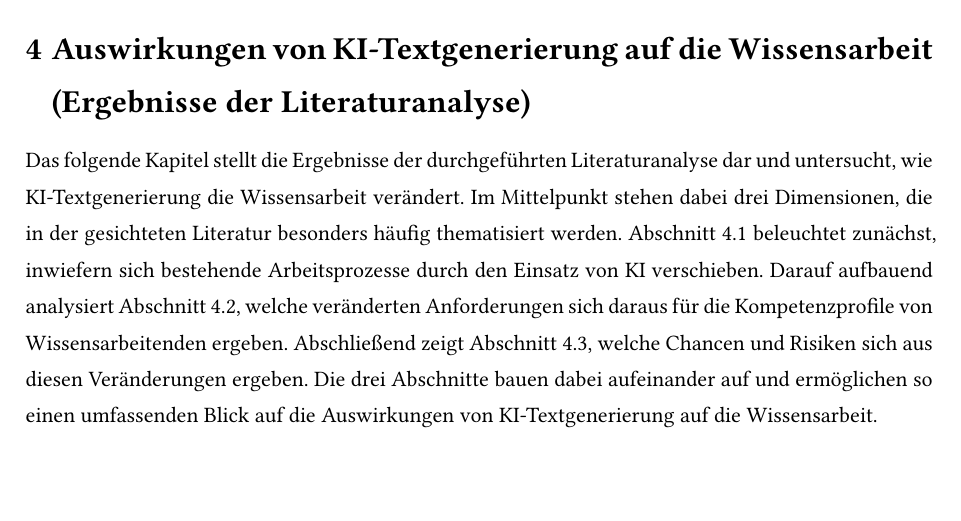
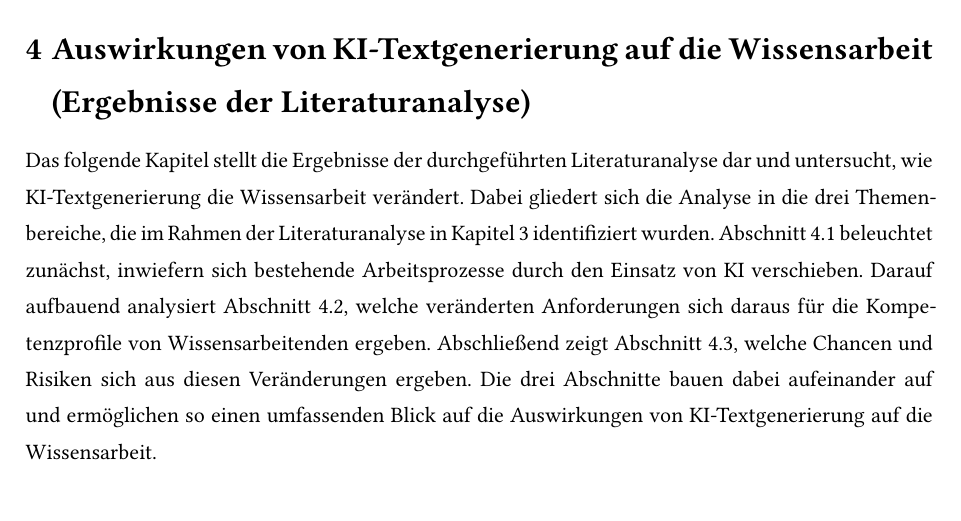
Before and after one commit to Vietnameseguy04/Projektarbeit_2, a Typst document (template.typ, which reads chapters/practical-1.typ): part of page 20 of 31, cut so that both start at the same text, the shorter picture padded with empty space. Compiled offline with Typst 0.15; a missing font is replaced by an installed copy or a similar font.

Commit message:
Kapitel 4 Einleitung verbessert und Übergangswörter angepasst

```diff
--- a/chapters/practical-1.typ
+++ b/chapters/practical-1.typ
@@ -1,6 +1,6 @@
 = Auswirkungen von KI-Textgenerierung auf die Wissensarbeit (Ergebnisse der Literaturanalyse)
 
-Das folgende Kapitel stellt die Ergebnisse der durchgeführten Literaturanalyse dar und untersucht, wie KI-Textgenerierung die Wissensarbeit verändert. Im Mittelpunkt stehen dabei drei Dimensionen, die in der gesichteten Literatur besonders häufig thematisiert werden. Abschnitt 4.1 beleuchtet zunächst, inwiefern sich bestehende Arbeitsprozesse durch den Einsatz von KI verschieben. Darauf aufbauend analysiert Abschnitt 4.2, welche veränderten Anforderungen sich daraus für die Kompetenzprofile von Wissensarbeitenden ergeben. Abschließend zeigt Abschnitt 4.3, welche Chancen und Risiken sich aus diesen Veränderungen ergeben. Die drei Abschnitte bauen dabei aufeinander auf und ermöglichen so einen umfassenden Blick auf die Auswirkungen von KI-Textgenerierung auf die Wissensarbeit.
+Das folgende Kapitel stellt die Ergebnisse der durchgeführten Literaturanalyse dar und untersucht, wie KI-Textgenerierung die Wissensarbeit verändert. Dabei gliedert sich die Analyse in die drei Themenbereiche, die im Rahmen der Literaturanalyse in Kapitel 3 identifiziert wurden. Abschnitt 4.1 beleuchtet zunächst, inwiefern sich bestehende Arbeitsprozesse durch den Einsatz von KI verschieben. Darauf aufbauend analysiert Abschnitt 4.2, welche veränderten Anforderungen sich daraus für die Kompetenzprofile von Wissensarbeitenden ergeben. Abschließend zeigt Abschnitt 4.3, welche Chancen und Risiken sich aus diesen Veränderungen ergeben. Die drei Abschnitte bauen dabei aufeinander auf und ermöglichen so einen umfassenden Blick auf die Auswirkungen von KI-Textgenerierung auf die Wissensarbeit.
 
 == Veränderungen von Arbeitsprozessen
 Die Literaturanalyse legt nahe, dass KI-Textgenerierung die Arbeitsprozesse von Wissensarbeitenden weniger durch eine vollständige Ablösung von Arbeitsplätzen verändert, sondern vielmehr bestehende Tätigkeiten und Aufgaben innerhalb von Rollen verschiebt. Dieses Bild zeigt sich sowohl in wissenschaftlichen Studien als auch in Praxis- und Beratungsberichten (vgl. @carbonero2023[S. 707-708]; vgl. @Agrawal2024[327]; vgl. @Brynjolfsson2025[891, 901, 934-935]; vgl. @bcg2026[S. 1-2, 9-13]; vgl. @deloitte_hct2026[S. 3-5, 8, 11-12, 32]; vgl. @pwc_ai_jobs_barometer_2026[S. 3-19]). Insbesondere routineorientierte Tätigkeiten wie Informationsrecherche, Texterstellung und Dokumentation werden den Quellen zufolge zunehmend durch KI unterstützt, woraus sich interpretieren lässt, dass sich der Arbeitsschwerpunkt stärker auf die Überprüfung, Bewertung und Integration von Ergebnissen verlagert (vgl. @Noy2023ProductivityAI[Abstract, S. 1, 3, 7]; vgl. @Brynjolfsson2025[S. 890, 891]; vgl. @Lee2025[S. 1-2]; vgl. @DellAcqua2026[S. 403, 406, 419-420]). Bereits vor dem Aufkommen generativer KI zeigte sich, dass Wissensarbeitende einen erheblichen Teil ihrer Arbeitszeit für Routineaufgaben aufwenden, wodurch weniger Kapazität für Innovationen und Problemlösungen verbleibt (vgl. @haufe_routine2017). Darüber hinaus deutet die Literatur darauf hin, dass KI überwiegend nicht als Ersatz, sondern als Assistenzsystem verstanden wird, das menschliche Arbeit ergänzt und erweitert. Daraus lässt sich schließen, dass zunehmend hybride Arbeitsformen entstehen, in denen menschliche und technologische Fähigkeiten gemeinsam eingesetzt werden (vgl. @Brynjolfsson2025[891, 901, 934-935]; vgl. @DellAcqua2026[S. 403-404]; vgl. @lei_kim2024[S. 252, 259]; vgl. @bcg2026[S. 1-2, 9-13]; vgl. @deloitte_hct2026[S. 3-5, 8, 11-12, 32]; vgl. @pwc_ai_jobs_barometer_2026[S. 3-19]).
```
